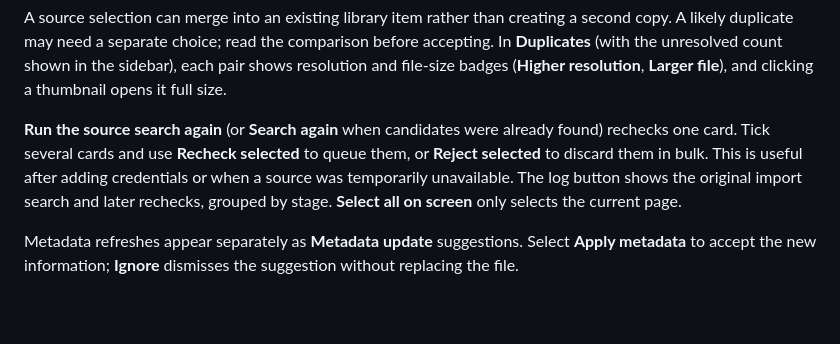
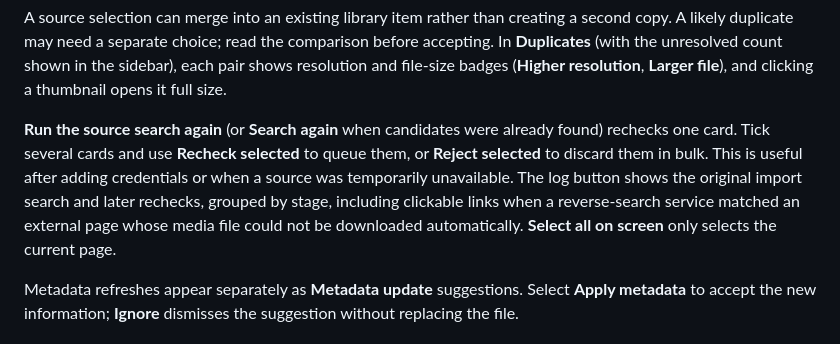
Before and after one commit to iban27830/jiffle, a Markdown page: guide/import-review.md, the part around the change. GitHub-like rendering; blank space fills up the shorter version.

```diff
--- a/guide/import-review.md
+++ b/guide/import-review.md
@@ -45,7 +45,7 @@ Reverse-image searches send a small preview to the configured search services; a
 
 A source selection can merge into an existing library item rather than creating a second copy. A likely duplicate may need a separate choice; read the comparison before accepting. In **Duplicates** (with the unresolved count shown in the sidebar), each pair shows resolution and file-size badges (**Higher resolution**, **Larger file**), and clicking a thumbnail opens it full size.
 
-**Run the source search again** (or **Search again** when candidates were already found) rechecks one card. Tick several cards and use **Recheck selected** to queue them, or **Reject selected** to discard them in bulk. This is useful after adding credentials or when a source was temporarily unavailable. The log button shows the original import search and later rechecks, grouped by stage. **Select all on screen** only selects the current page.
+**Run the source search again** (or **Search again** when candidates were already found) rechecks one card. Tick several cards and use **Recheck selected** to queue them, or **Reject selected** to discard them in bulk. This is useful after adding credentials or when a source was temporarily unavailable. The log button shows the original import search and later rechecks, grouped by stage, including clickable links when a reverse-search service matched an external page whose media file could not be downloaded automatically. **Select all on screen** only selects the current page.
 
 Metadata refreshes appear separately as **Metadata update** suggestions. Select **Apply metadata** to accept the new information; **Ignore** dismisses the suggestion without replacing the file.
 
```
Also changed, not shown: guide/settings.md (+1 -0 lines).
